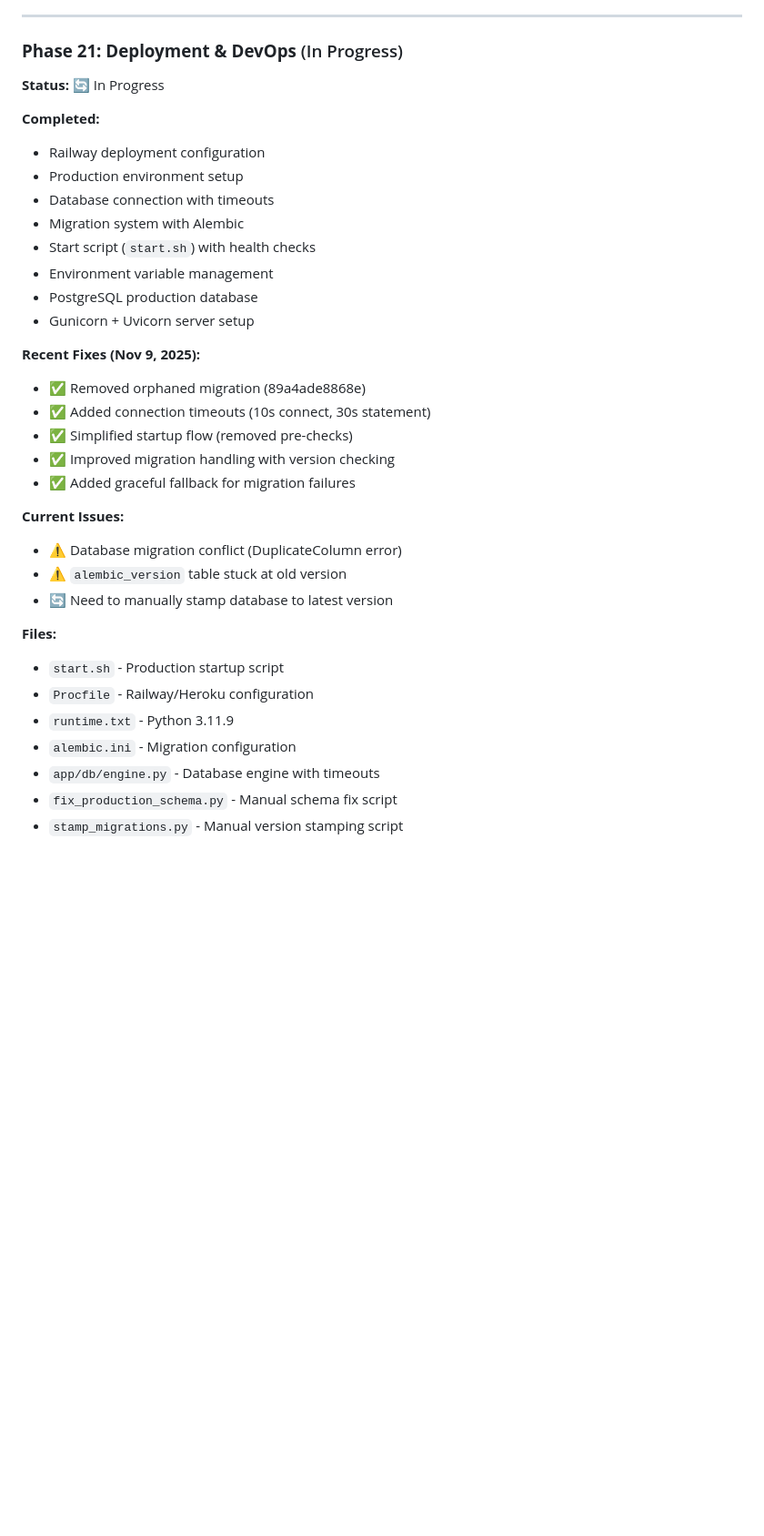
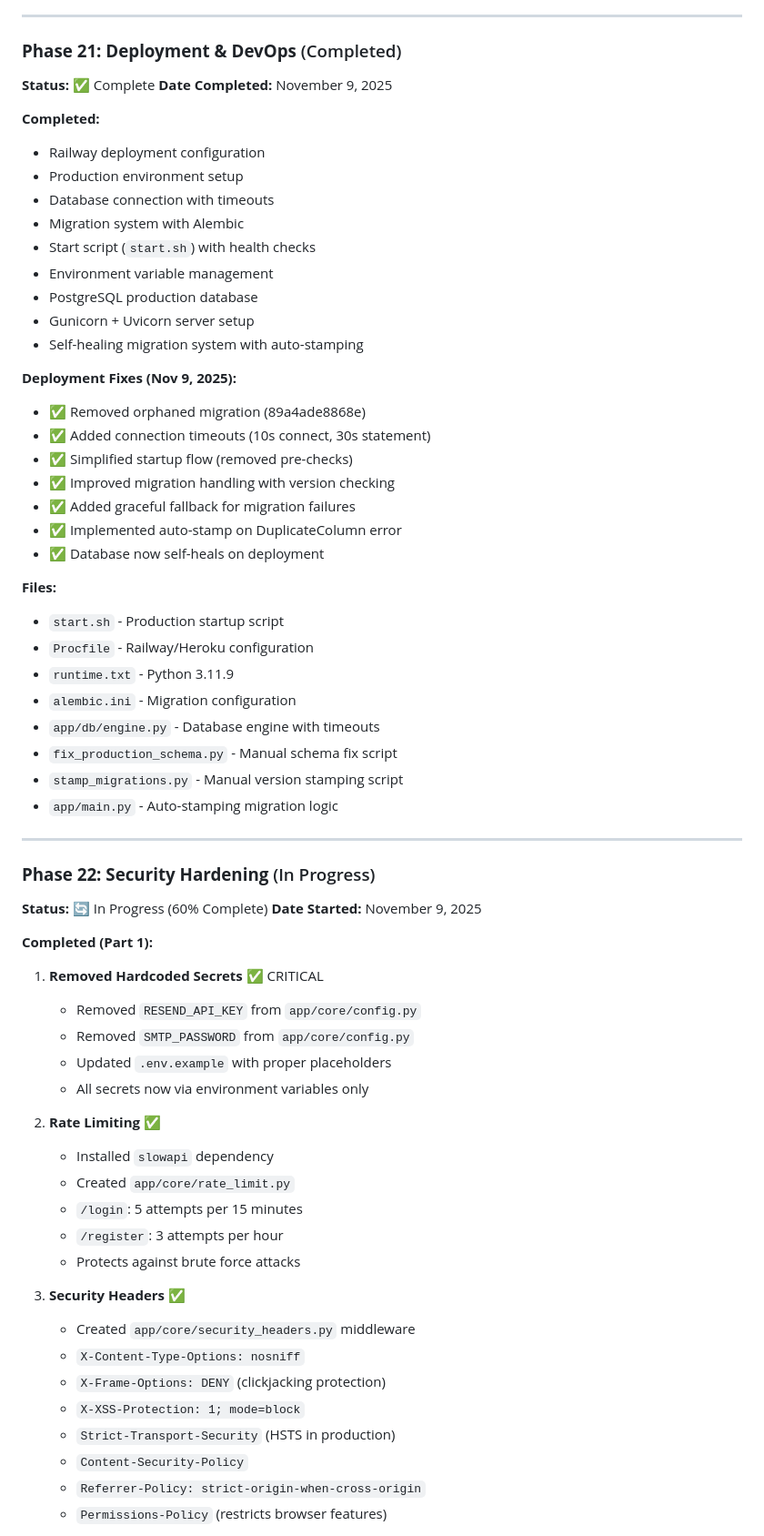
Before and after one commit to TurtleWithGlasses/expense-manager-web-app, a Markdown page: PROJECT_ROADMAP.md, the part around one of its changes. Shown at 91% size. Rendered like a GitHub page; blank space fills up the shorter version.

```diff
--- a/PROJECT_ROADMAP.md
+++ b/PROJECT_ROADMAP.md
@@ -386,8 +388,9 @@ Budget Pulse is a comprehensive expense management application featuring AI-powe
 
 ---
 
-### **Phase 21: Deployment & DevOps** (In Progress)
-**Status:** 🔄 In Progress
+### **Phase 21: Deployment & DevOps** (Completed)
+**Status:** ✅ Complete
+**Date Completed:** November 9, 2025
 
 **Completed:**
 - Railway deployment configuration
@@ -398,18 +401,16 @@ Budget Pulse is a comprehensive expense management application featuring AI-powe
 - Environment variable management
 - PostgreSQL production database
 - Gunicorn + Uvicorn server setup
+- Self-healing migration system with auto-stamping
 
-**Recent Fixes (Nov 9, 2025):**
+**Deployment Fixes (Nov 9, 2025):**
 - ✅ Removed orphaned migration (89a4ade8868e)
 - ✅ Added connection timeouts (10s connect, 30s statement)
 - ✅ Simplified startup flow (removed pre-checks)
 - ✅ Improved migration handling with version checking
 - ✅ Added graceful fallback for migration failures
-
-**Current Issues:**
-- ⚠️ Database migration conflict (DuplicateColumn error)
-- ⚠️ `alembic_version` table stuck at old version
-- 🔄 Need to manually stamp database to latest version
+- ✅ Implemented auto-stamp on DuplicateColumn error
+- ✅ Database now self-heals on deployment
 
 **Files:**
 - `start.sh` - Production startup script
@@ -419,3 +420,36 @@ Budget Pulse is a comprehensive expense management application featuring AI-powe
 - `app/db/engine.py` - Database engine with timeouts
 - `fix_production_schema.py` - Manual schema fix script
 - `stamp_migrations.py` - Manual version stamping script
+- `app/main.py` - Auto-stamping migration logic
+
+---
+
+### **Phase 22: Security Hardening** (In Progress)
+**Status:** 🔄 In Progress (60% Complete)
+**Date Started:** November 9, 2025
+
+**Completed (Part 1):**
+
+1. **Removed Hardcoded Secrets** ✅ CRITICAL
+   - Removed `RESEND_API_KEY` from `app/core/config.py`
+   - Removed `SMTP_PASSWORD` from `app/core/config.py`
+   - Updated `.env.example` with proper placeholders
+   - All secrets now via environment variables only
+
+2. **Rate Limiting** ✅
+   - Installed `slowapi` dependency
+   - Created `app/core/rate_limit.py`
+   - `/login`: 5 attempts per 15 minutes
+   - `/register`: 3 attempts per hour
+   - Protects against brute force attacks
+
+3. **Security Headers** ✅
+   - Created `app/core/security_headers.py` middleware
+   - `X-Content-Type-Options: nosniff`
+   - `X-Frame-Options: DENY` (clickjacking protection)
+   - `X-XSS-Protection: 1; mode=block`
+   - `Strict-Transport-Security` (HSTS in production)
+   - `Content-Security-Policy`
+   - `Referrer-Policy: strict-origin-when-cross-origin`
+   - `Permissions-Policy` (restricts browser features)
+
```
Also changed, not shown: other parts of PROJECT_ROADMAP.md (+80 -66 lines).
